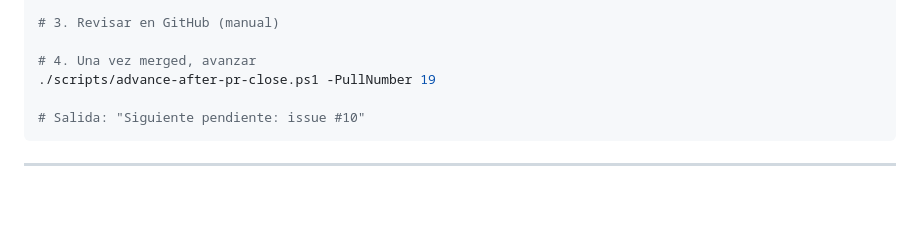
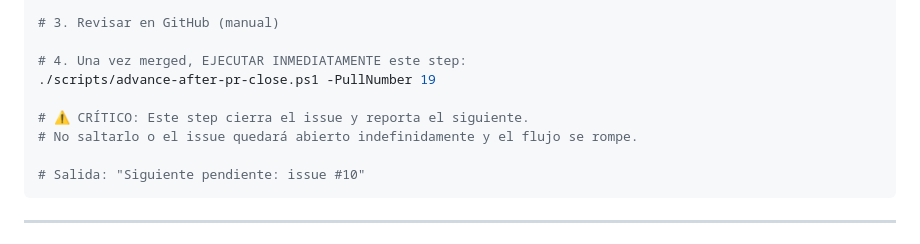
Before and after one commit to diegosvart/simple-view-portfolio, a Markdown page: docs/QUICK_REFERENCE.md, the part around the change. Rendered like a GitHub page; blank space fills up the shorter version.

````diff
--- a/docs/QUICK_REFERENCE.md
+++ b/docs/QUICK_REFERENCE.md
@@ -122,8 +122,11 @@ git checkout -b feature/issue-8-contrato-planner
 
 # 3. Revisar en GitHub (manual)
 
-# 4. Una vez merged, avanzar
+# 4. Una vez merged, EJECUTAR INMEDIATAMENTE este step:
 ./scripts/advance-after-pr-close.ps1 -PullNumber 19
+
+# ⚠️ CRÍTICO: Este step cierra el issue y reporta el siguiente.
+# No saltarlo o el issue quedará abierto indefinidamente y el flujo se rompe.
 
 # Salida: "Siguiente pendiente: issue #10"
 ```
````
Also changed, not shown: docs/AUTOMATION_STRATEGY.md (+32 -0 lines), docs/WORKFLOW.md (+39 -1 lines).
